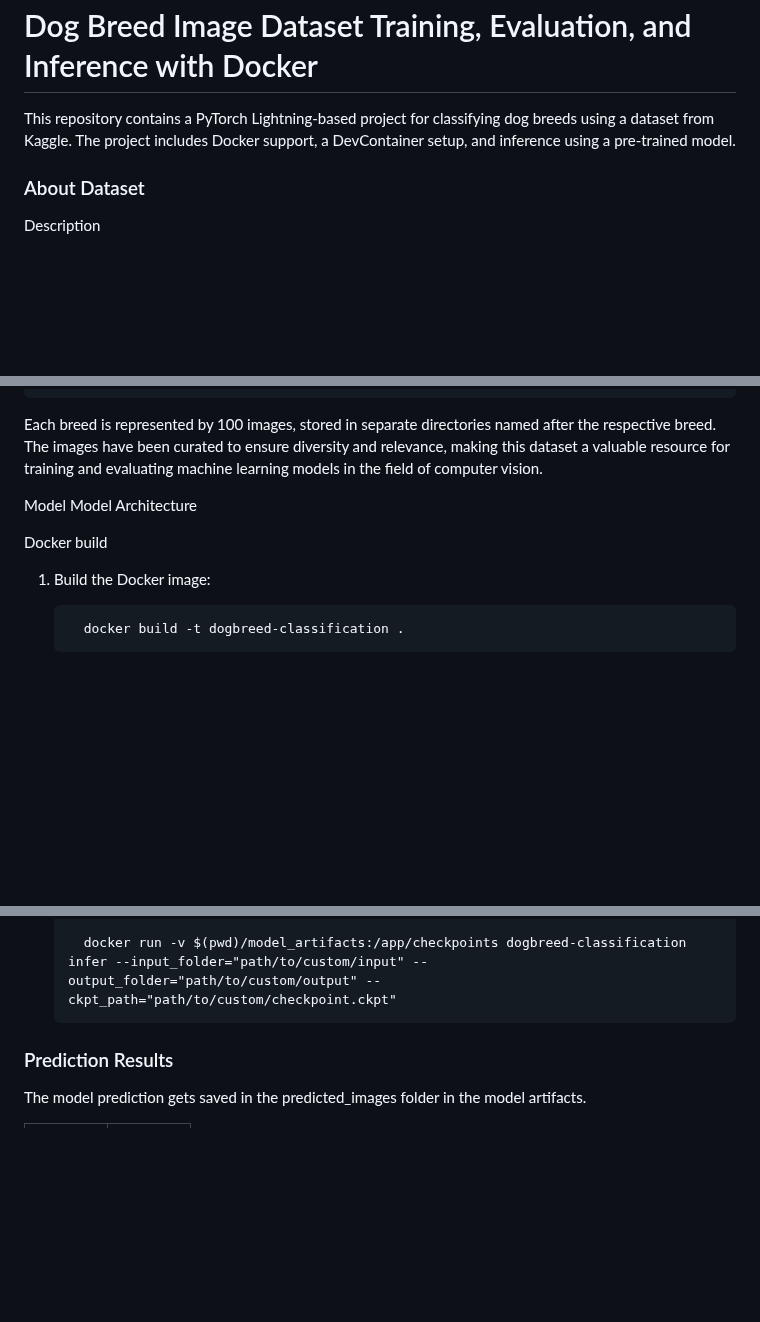
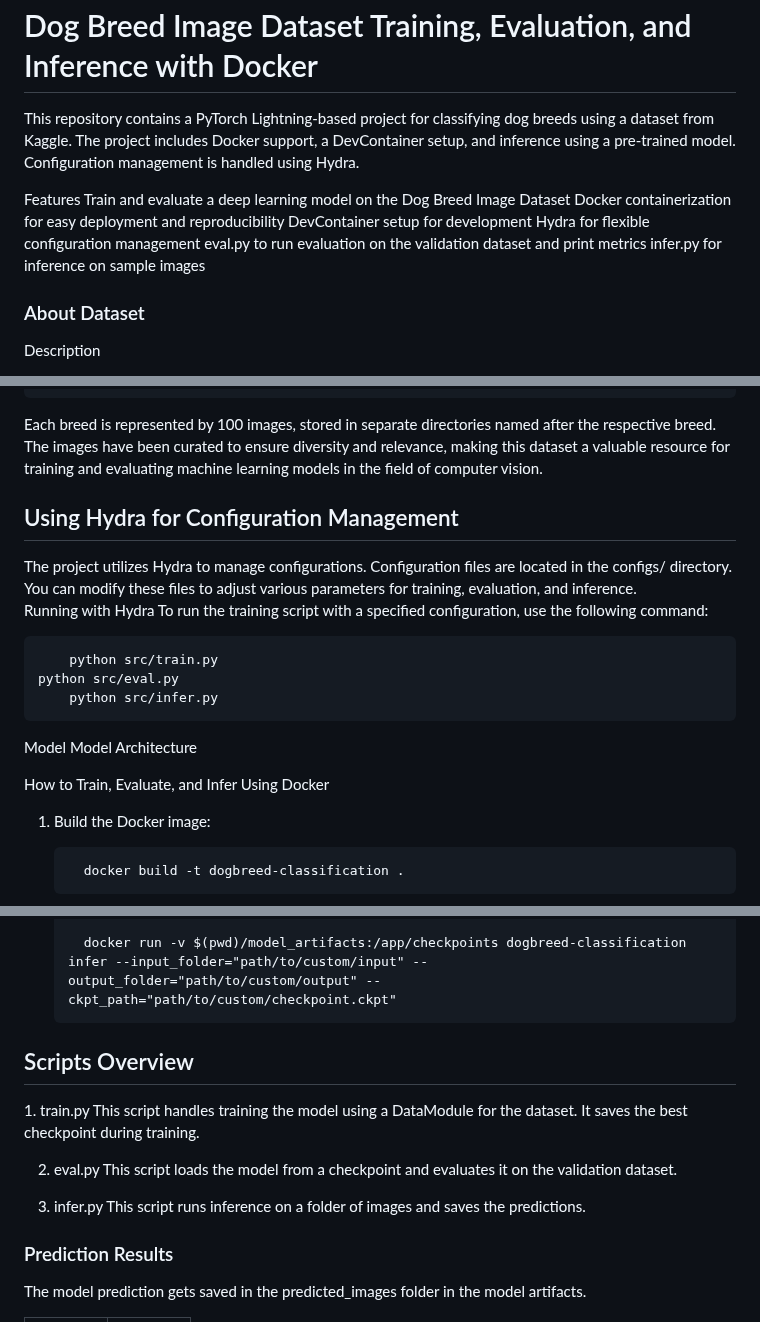
Before and after one commit to Nageswar-Sahoo/EMLO4_HYDRA, a Markdown page: README.md, 3 parts joined by grey strips. GitHub-like rendering; blank space fills up the shorter version.

```diff
--- a/README.md
+++ b/README.md
@@ -1,6 +1,14 @@
 <h1>Dog Breed Image Dataset Training, Evaluation, and Inference with Docker </h1>
 
-This repository contains a PyTorch Lightning-based project for classifying dog breeds using a dataset from Kaggle. The project includes Docker support, a DevContainer setup, and inference using a pre-trained model.
+This repository contains a PyTorch Lightning-based project for classifying dog breeds using a dataset from Kaggle. The project includes Docker support, a DevContainer setup, and inference using a pre-trained model. Configuration management is handled using Hydra.
+
+Features
+   Train and evaluate a deep learning model on the Dog Breed Image Dataset
+   Docker containerization for easy deployment and reproducibility
+   DevContainer setup for development
+   Hydra for flexible configuration management
+   eval.py to run evaluation on the validation dataset and print metrics
+   infer.py for inference on sample images
 
 <h3>About Dataset</h3>
 
@@ -21,11 +29,22 @@ This dataset contains a collection of images for 10 different dog breeds, meticu
 
 Each breed is represented by 100 images, stored in separate directories named after the respective breed. The images have been curated to ensure diversity and relevance, making this dataset a valuable resource for training and evaluating machine learning models in the field of computer vision.
 
+<h2>Using Hydra for Configuration Management</h2>
+The project utilizes Hydra to manage configurations. Configuration files are located in the configs/ directory. You can modify these files to adjust various parameters for training, evaluation, and inference.
+
+Running with Hydra
+To run the training script with a specified configuration, use the following command:
+
+        python src/train.py
+	python src/eval.py
+        python src/infer.py
+
+
 
 Model
     Model Architecture
 
-Docker build
+How to Train, Evaluate, and Infer Using Docker
 
  1. Build the Docker image:
 
@@ -48,6 +67,17 @@ Docker build
           To modify the infer arguments, you can do the following:
 
           docker run -v $(pwd)/model_artifacts:/app/checkpoints dogbreed-classification infer --input_folder="path/to/custom/input" --  output_folder="path/to/custom/output" --     ckpt_path="path/to/custom/checkpoint.ckpt"
+
+
+<h2>Scripts Overview</h2>
+1. train.py
+This script handles training the model using a DataModule for the dataset. It saves the best checkpoint during training.
+
+2. eval.py
+This script loads the model from a checkpoint and evaluates it on the validation dataset.
+
+3. infer.py
+This script runs inference on a folder of images and saves the predictions.
 
 <h3>Prediction Results</h3>
 
```
